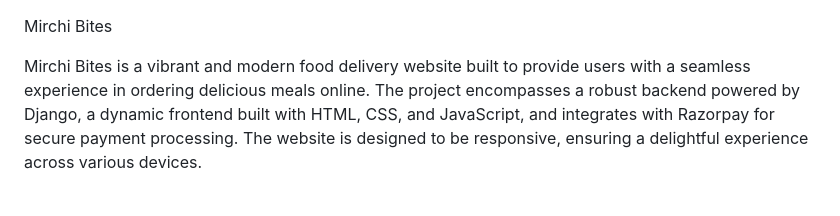
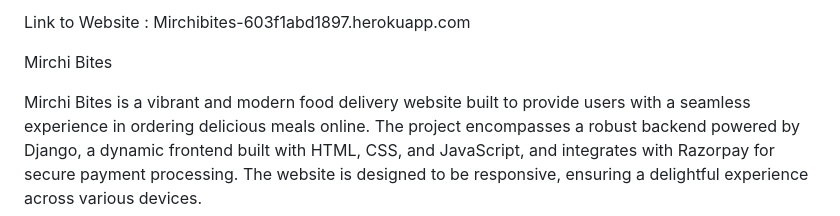
Before and after one commit to Subhammm25/mirchibites, a Markdown page: README.md, the part around the change. Rendered like a GitHub page.

```diff
--- a/README.md
+++ b/README.md
@@ -1,3 +1,6 @@
+Link to Website : Mirchibites-603f1abd1897.herokuapp.com
+
+
 Mirchi Bites
 
 Mirchi Bites is a vibrant and modern food delivery website built to provide users with a seamless experience in ordering delicious meals online. The project encompasses a robust backend powered by Django, a dynamic frontend built with HTML, CSS, and JavaScript, and integrates with Razorpay for secure payment processing. The website is designed to be responsive, ensuring a delightful experience across various devices.
```
